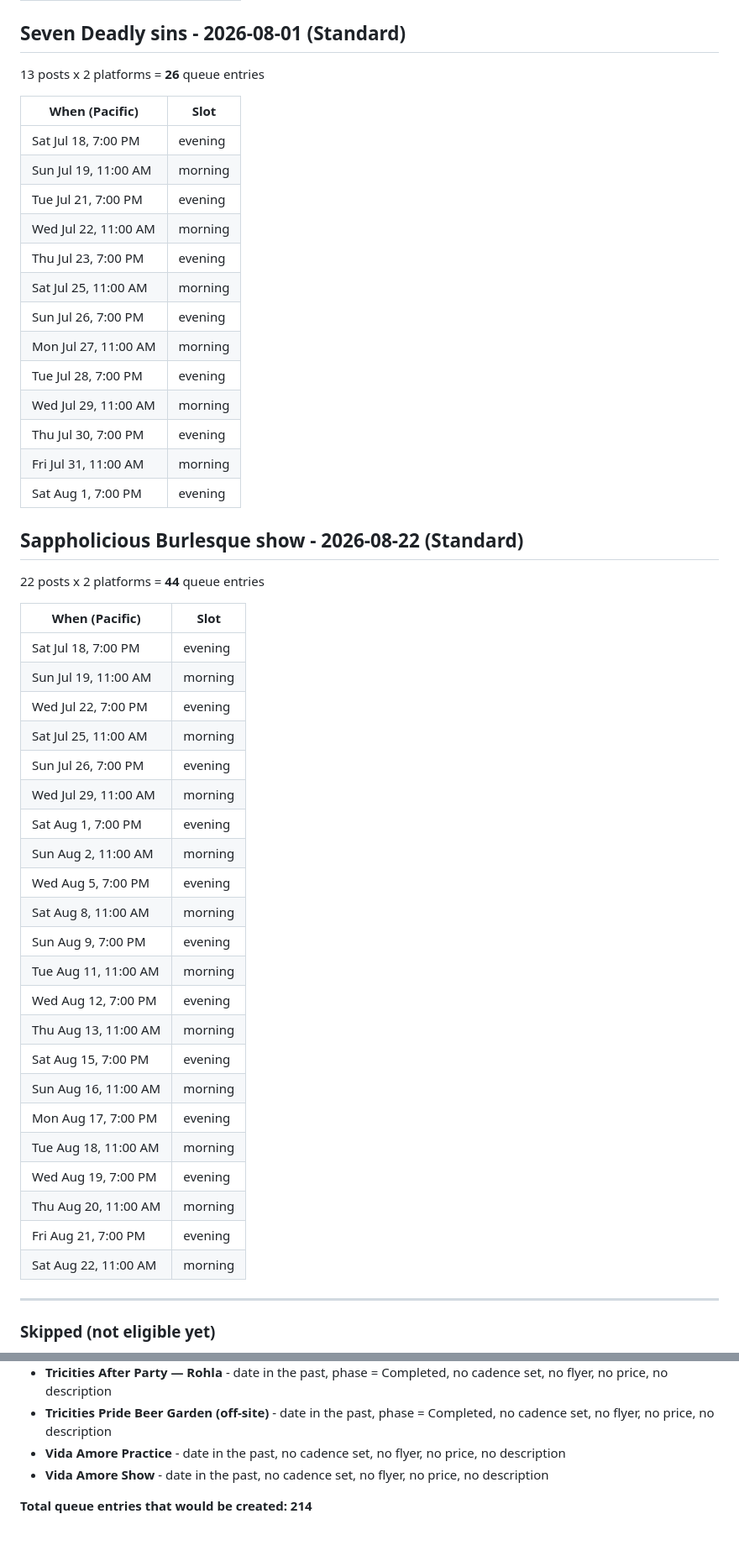
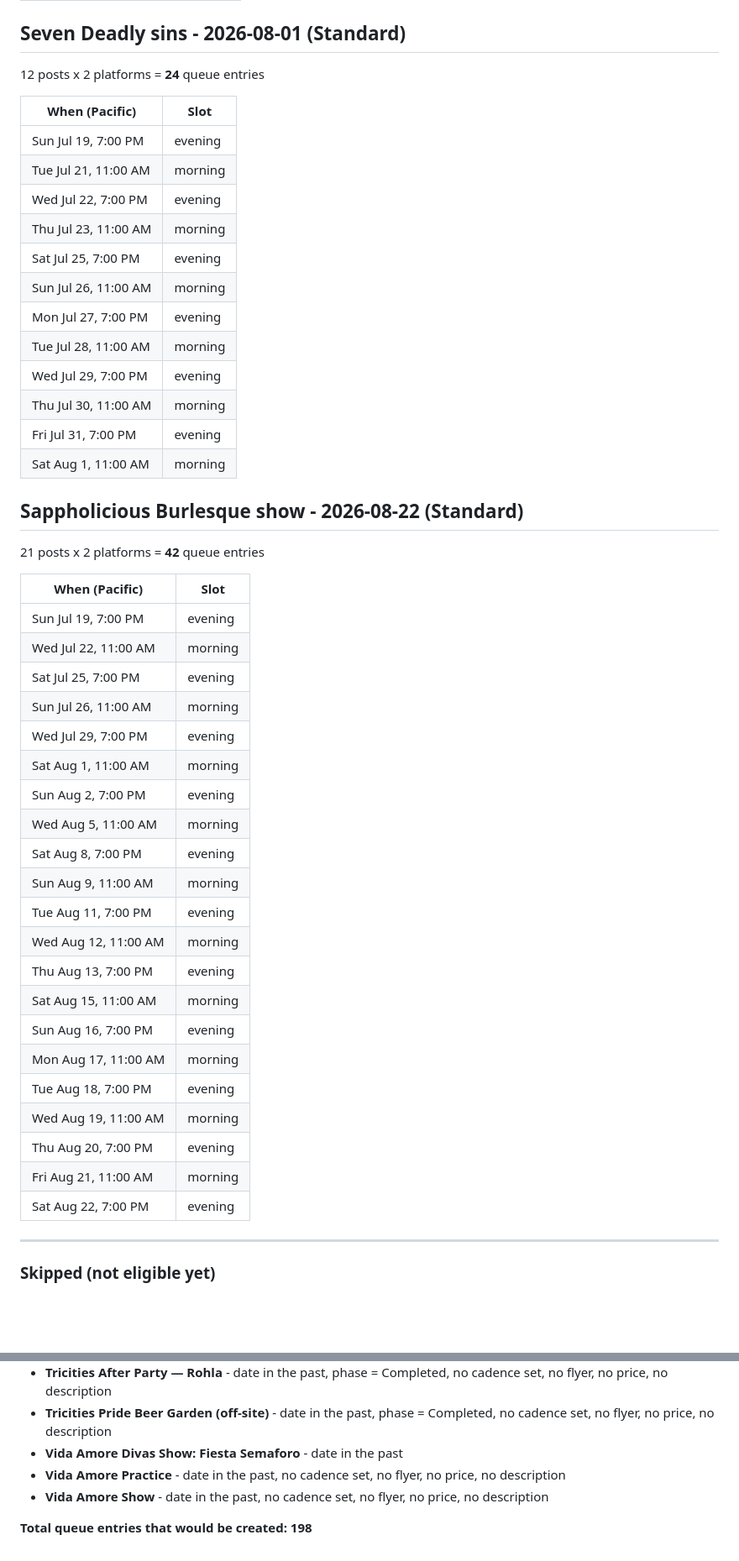
Before and after one commit to soynopalero/Azucar-Social-Pipeline, a Markdown page: docs/cadence_preview.md, 2 parts joined by grey strips. Shown at 84% size. Drawn GitHub-style; blank space fills up the shorter version.

Commit message:
Cadence engine run [skip ci]

```diff
--- a/docs/cadence_preview.md
+++ b/docs/cadence_preview.md
@@ -125,51 +113,49 @@ Eligible events: **10** - Skipped: **34**
 | Fri Jul 31, 11:00 AM | morning |
 
 ## Seven Deadly sins - 2026-08-01  (Standard)
-13 posts x 2 platforms = **26** queue entries
+12 posts x 2 platforms = **24** queue entries
 
 | When (Pacific) | Slot |
 |---|---|
-| Sat Jul 18, 7:00 PM | evening |
-| Sun Jul 19, 11:00 AM | morning |
-| Tue Jul 21, 7:00 PM | evening |
-| Wed Jul 22, 11:00 AM | morning |
-| Thu Jul 23, 7:00 PM | evening |
-| Sat Jul 25, 11:00 AM | morning |
-| Sun Jul 26, 7:00 PM | evening |
-| Mon Jul 27, 11:00 AM | morning |
-| Tue Jul 28, 7:00 PM | evening |
-| Wed Jul 29, 11:00 AM | morning |
-| Thu Jul 30, 7:00 PM | evening |
-| Fri Jul 31, 11:00 AM | morning |
-| Sat Aug 1, 7:00 PM | evening |
+| Sun Jul 19, 7:00 PM | evening |
+| Tue Jul 21, 11:00 AM | morning |
+| Wed Jul 22, 7:00 PM | evening |
+| Thu Jul 23, 11:00 AM | morning |
+| Sat Jul 25, 7:00 PM | evening |
+| Sun Jul 26, 11:00 AM | morning |
+| Mon Jul 27, 7:00 PM | evening |
+| Tue Jul 28, 11:00 AM | morning |
+| Wed Jul 29, 7:00 PM | evening |
+| Thu Jul 30, 11:00 AM | morning |
+| Fri Jul 31, 7:00 PM | evening |
+| Sat Aug 1, 11:00 AM | morning |
 
 ## Sappholicious Burlesque show - 2026-08-22  (Standard)
-22 posts x 2 platforms = **44** queue entries
+21 posts x 2 platforms = **42** queue entries
 
 | When (Pacific) | Slot |
 |---|---|
-| Sat Jul 18, 7:00 PM | evening |
-| Sun Jul 19, 11:00 AM | morning |
-| Wed Jul 22, 7:00 PM | evening |
-| Sat Jul 25, 11:00 AM | morning |
-| Sun Jul 26, 7:00 PM | evening |
-| Wed Jul 29, 11:00 AM | morning |
-| Sat Aug 1, 7:00 PM | evening |
-| Sun Aug 2, 11:00 AM | morning |
-| Wed Aug 5, 7:00 PM | evening |
-| Sat Aug 8, 11:00 AM | morning |
-| Sun Aug 9, 7:00 PM | evening |
-| Tue Aug 11, 11:00 AM | morning |
-| Wed Aug 12, 7:00 PM | evening |
-| Thu Aug 13, 11:00 AM | morning |
-| Sat Aug 15, 7:00 PM | evening |
-| Sun Aug 16, 11:00 AM | morning |
-| Mon Aug 17, 7:00 PM | evening |
-| Tue Aug 18, 11:00 AM | morning |
-| Wed Aug 19, 7:00 PM | evening |
-| Thu Aug 20, 11:00 AM | morning |
-| Fri Aug 21, 7:00 PM | evening |
-| Sat Aug 22, 11:00 AM | morning |
+| Sun Jul 19, 7:00 PM | evening |
+| Wed Jul 22, 11:00 AM | morning |
+| Sat Jul 25, 7:00 PM | evening |
+| Sun Jul 26, 11:00 AM | morning |
+| Wed Jul 29, 7:00 PM | evening |
+| Sat Aug 1, 11:00 AM | morning |
+| Sun Aug 2, 7:00 PM | evening |
+| Wed Aug 5, 11:00 AM | morning |
+| Sat Aug 8, 7:00 PM | evening |
+| Sun Aug 9, 11:00 AM | morning |
+| Tue Aug 11, 7:00 PM | evening |
+| Wed Aug 12, 11:00 AM | morning |
+| Thu Aug 13, 7:00 PM | evening |
+| Sat Aug 15, 11:00 AM | morning |
+| Sun Aug 16, 7:00 PM | evening |
+| Mon Aug 17, 11:00 AM | morning |
+| Tue Aug 18, 7:00 PM | evening |
+| Wed Aug 19, 11:00 AM | morning |
+| Thu Aug 20, 7:00 PM | evening |
+| Fri Aug 21, 11:00 AM | morning |
+| Sat Aug 22, 7:00 PM | evening |
 
 ---
 
@@ -207,7 +193,8 @@ Eligible events: **10** - Skipped: **34**
 - **Tha Cookout** - no cadence set, no flyer, no price, no description
 - **Tricities After Party — Rohla** - date in the past, phase = Completed, no cadence set, no flyer, no price, no description
 - **Tricities Pride Beer Garden (off-site)** - date in the past, phase = Completed, no cadence set, no flyer, no price, no description
+- **Vida Amore Divas Show: Fiesta Semaforo** - date in the past
 - **Vida Amore Practice** - date in the past, no cadence set, no flyer, no price, no description
 - **Vida Amore Show** - date in the past, no cadence set, no flyer, no price, no description
 
-**Total queue entries that would be created: 214**
+**Total queue entries that would be created: 198**
```
Also changed, not shown: other parts of docs/cadence_preview.md (+34 -46 lines).
